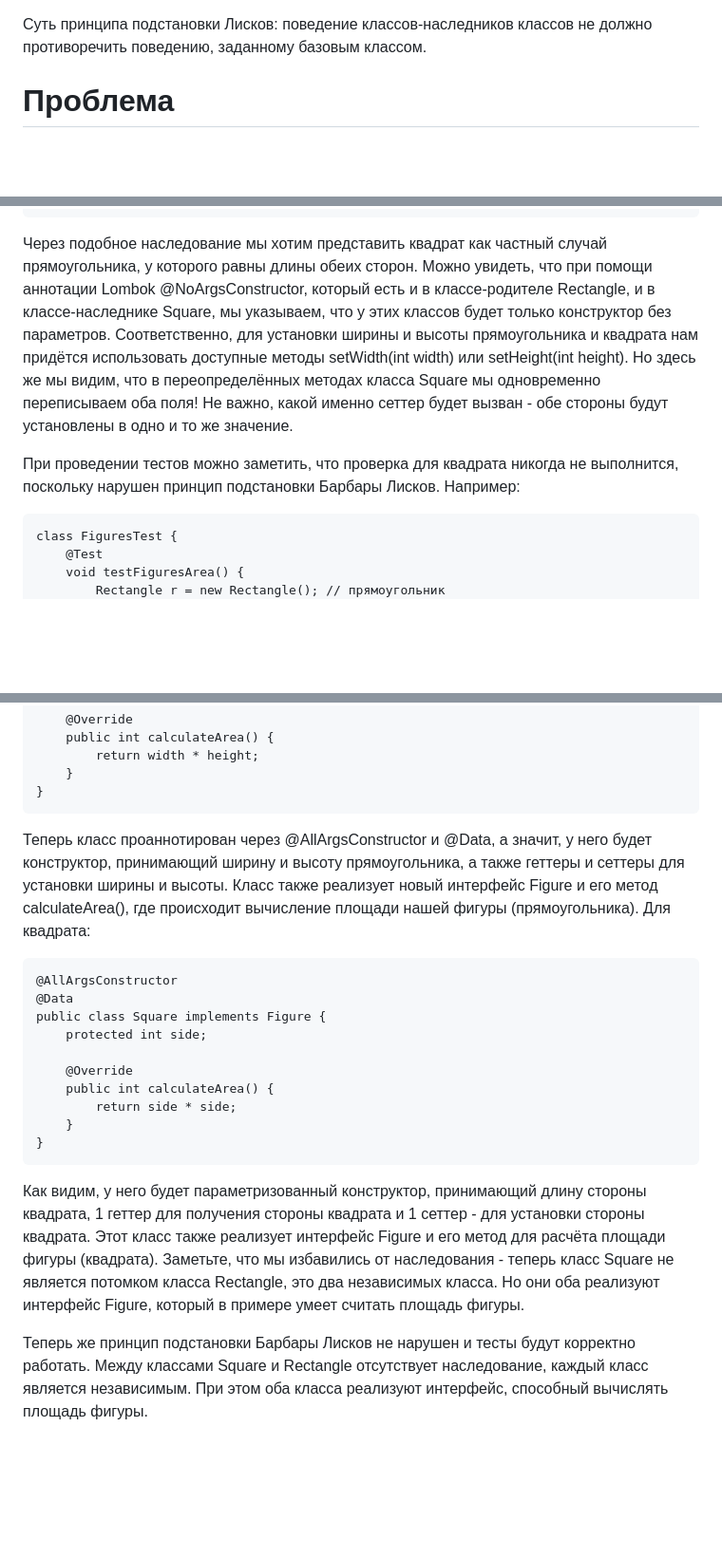
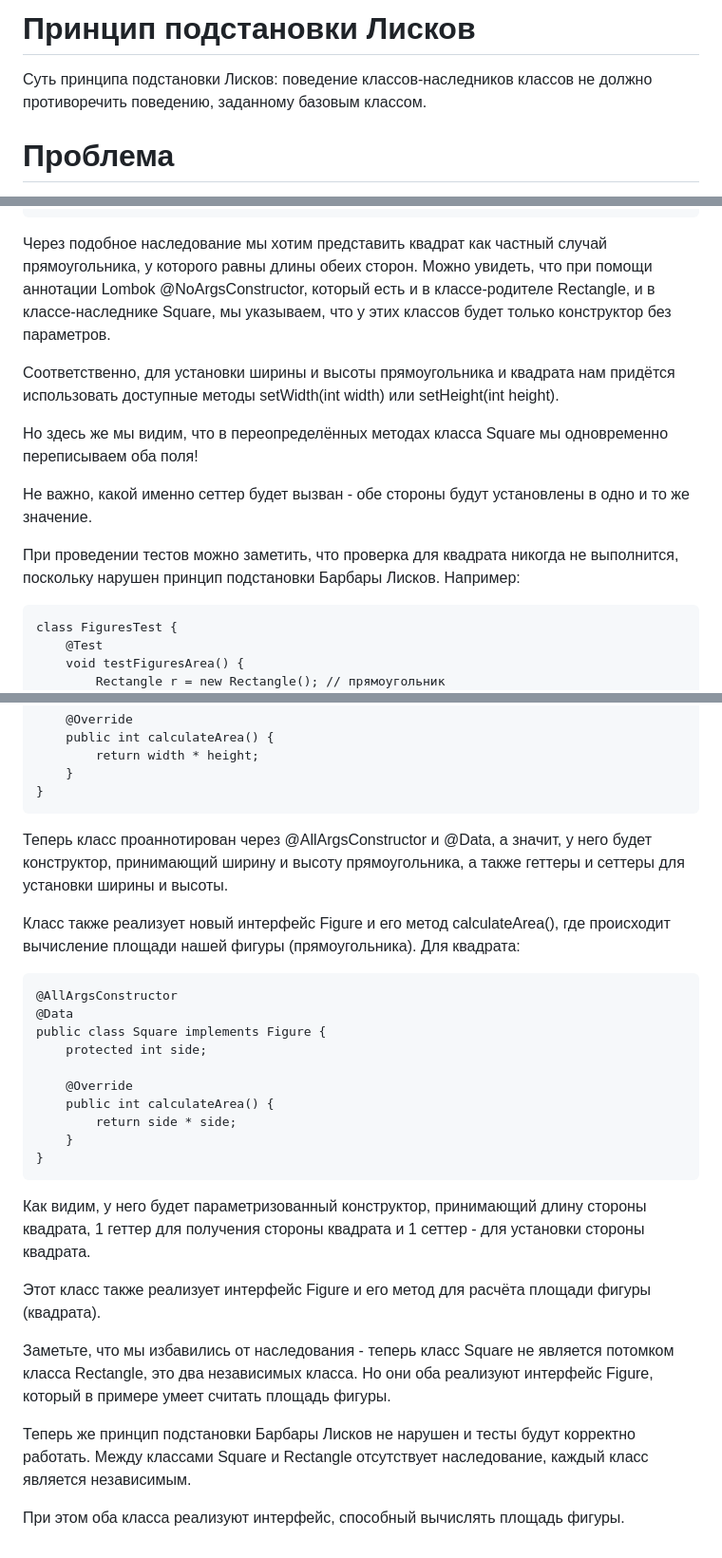
Before and after one commit to n1gh7c0re/Java, a Markdown page: Basics of classes and objects.md, 3 parts joined by grey strips. Shown at 95% size. Drawn GitHub-style; blank space fills up the shorter version.

````diff
--- a/Basics of classes and objects.md
+++ b/Basics of classes and objects.md
@@ -1,3 +1,4 @@
+# Принцип подстановки Лисков
 Cуть принципа подстановки Лисков: поведение классов-наследников классов не должно противоречить поведению, заданному базовым классом.
 # Проблема
 Предположим, что у нас есть класс Rectangle, который описывает прямоугольник:
@@ -33,11 +38,18 @@ public class Square extends Rectangle {
 }
 ```
 Через подобное наследование мы хотим представить квадрат как частный случай прямоугольника, у которого равны длины обеих сторон.
-Можно увидеть, что при помощи аннотации Lombok @NoArgsConstructor, который есть и в классе-родителе Rectangle, и в классе-наследнике Square, мы указываем, что у этих классов будет только конструктор без параметров.
-Соответственно, для установки ширины и высоты прямоугольника и квадрата нам придётся использовать доступные методы setWidth(int width) или setHeight(int height).
-Но здесь же мы видим, что в переопределённых методах класса Square мы одновременно переписываем оба поля! Не важно, какой именно сеттер будет вызван - обе стороны будут установлены в одно и то же значение.
+Можно увидеть, что при помощи аннотации Lombok @NoArgsConstructor, который есть и в классе-родителе Rectangle,
+и в классе-наследнике Square, мы указываем, что у этих классов будет только конструктор без параметров.
 
-При проведении тестов можно заметить, что проверка для квадрата никогда не выполнится, поскольку нарушен принцип подстановки Барбары Лисков. Например:
+Соответственно, для установки ширины и высоты прямоугольника и квадрата нам придётся использовать доступные методы
+setWidth(int width) или setHeight(int height).
+
+Но здесь же мы видим, что в переопределённых методах класса Square мы одновременно переписываем оба поля!
+
+Не важно, какой именно сеттер будет вызван - обе стороны будут установлены в одно и то же значение.
+
+При проведении тестов можно заметить, что проверка для квадрата никогда не выполнится,
+поскольку нарушен принцип подстановки Барбары Лисков. Например:
 ```
 class FiguresTest {
     @Test
@@ -80,8 +93,11 @@ public class Rectangle implements Figure {
     }
 }
 ```
-Теперь класс проаннотирован через @AllArgsConstructor и @Data, а значит, у него будет конструктор, принимающий ширину и высоту прямоугольника, а также геттеры и сеттеры для установки ширины и высоты.
-Класс также реализует новый интерфейс Figure и его метод calculateArea(), где происходит вычисление площади нашей фигуры (прямоугольника).
+Теперь класс проаннотирован через @AllArgsConstructor и @Data, а значит, у него будет конструктор,
+принимающий ширину и высоту прямоугольника, а также геттеры и сеттеры для установки ширины и высоты.
+
+Класс также реализует новый интерфейс Figure и его метод calculateArea(),
+где происходит вычисление площади нашей фигуры (прямоугольника).
 Для квадрата:
 ```
 @AllArgsConstructor
@@ -95,8 +111,15 @@ public class Square implements Figure {
     }
 }
 ```
-Как видим, у него будет параметризованный конструктор, принимающий длину стороны квадрата, 1 геттер для получения стороны квадрата и 1 сеттер - для установки стороны квадрата.
+Как видим, у него будет параметризованный конструктор, принимающий длину стороны квадрата,
+1 геттер для получения стороны квадрата и 1 сеттер - для установки стороны квадрата.
+
 Этот класс также реализует интерфейс Figure и его метод для расчёта площади фигуры (квадрата).
-Заметьте, что мы избавились от наследования - теперь класс Square не является потомком класса Rectangle, это два независимых класса. Но они оба реализуют интерфейс Figure, который в примере умеет считать площадь фигуры.
 
-Теперь же принцип подстановки Барбары Лисков не нарушен и тесты будут корректно работать. Между классами Square и Rectangle отсутствует наследование, каждый класс является независимым. При этом оба класса реализуют интерфейс, способный вычислять площадь фигуры.
+Заметьте, что мы избавились от наследования - теперь класс Square не является потомком класса Rectangle, это два независимых класса.
+Но они оба реализуют интерфейс Figure, который в примере умеет считать площадь фигуры.
+
+Теперь же принцип подстановки Барбары Лисков не нарушен и тесты будут корректно работать.
+Между классами Square и Rectangle отсутствует наследование, каждый класс является независимым.
+
+При этом оба класса реализуют интерфейс, способный вычислять площадь фигуры.
````
Also changed, not shown: other parts of Basics of classes and objects.md (+8 -3 lines).
